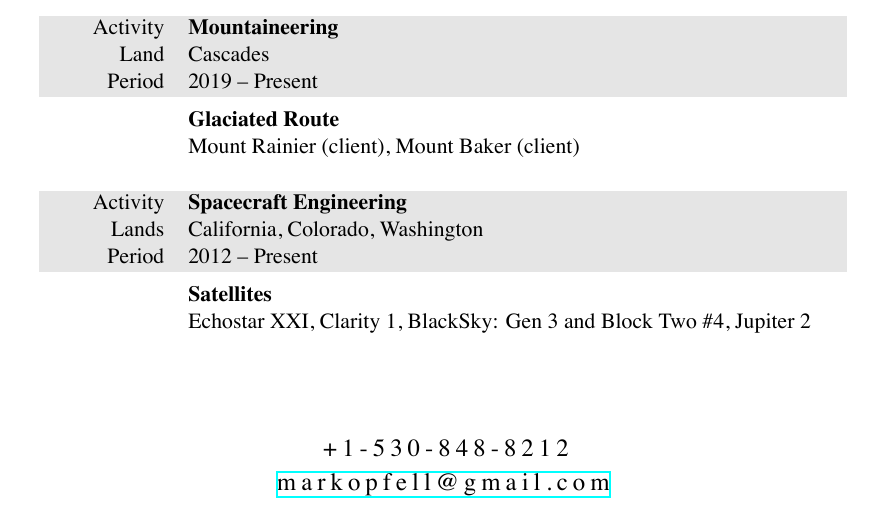
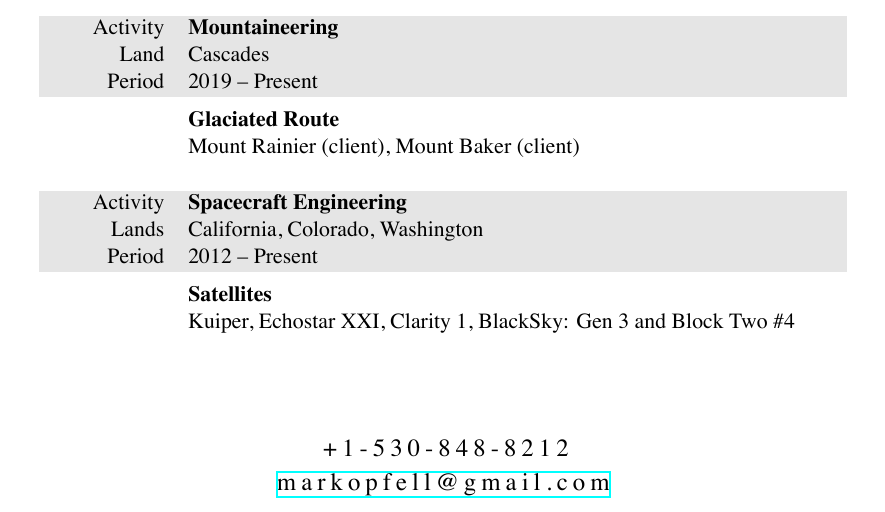
Before and after one commit to markopfell/life, a LaTeX CV (work/mountain_guiding/mark_opfell,climbing_resume.tex): part of the page, cut so that both start at the same text. The pictures show the PDF file work/mountain_guiding/mark_opfell,climbing_resume.pdf that the author committed with the source.

Commit message:
Amazon in there

```diff
--- a/work/mountain_guiding/mark_opfell,climbing_resume.tex
+++ b/work/mountain_guiding/mark_opfell,climbing_resume.tex
@@ -148,7 +148,7 @@
 %No need to make this fancy it's already a heavy hitter
  \textbf{Satellites}
  \newline
-Echostar XXI, Clarity 1, BlackSky: Gen 3 and Block Two \#4, Jupiter 2
+Kuiper, Echostar XXI, Clarity 1, BlackSky: Gen 3 and Block Two \#4
 \\
 \end{tabularx}
 
```
Also changed, not shown: work/mountain_guiding/mark_opfell,climbing_resume.pdf.
